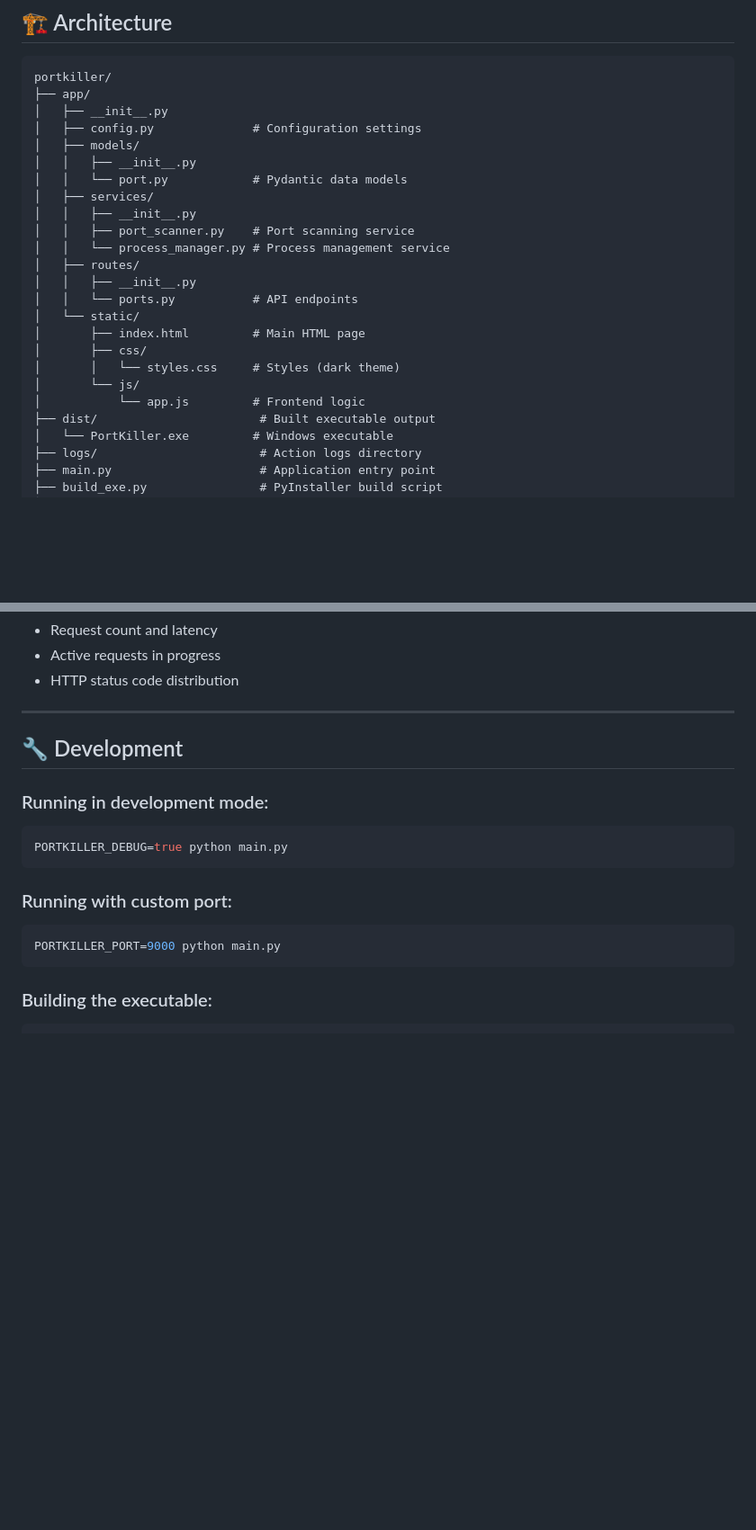
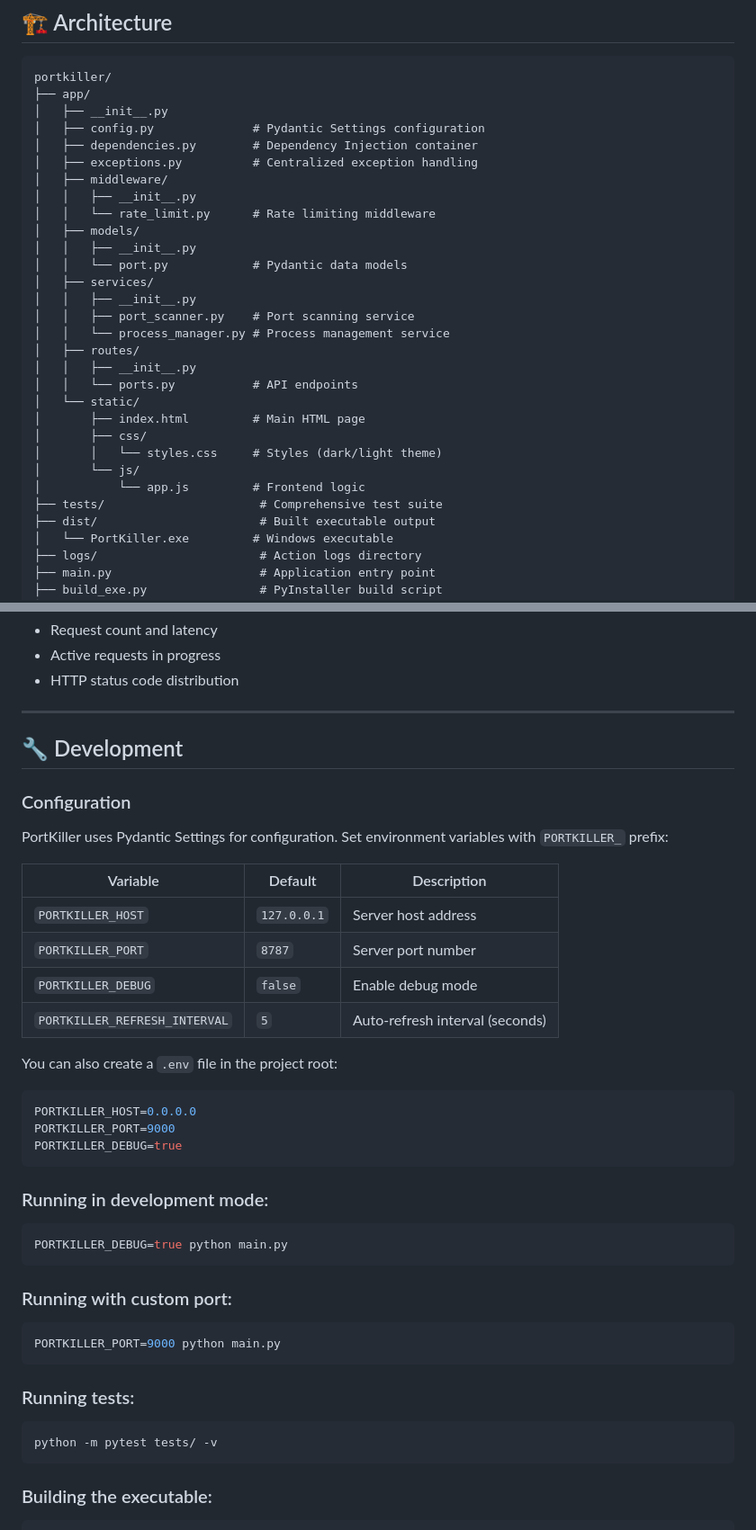
Before and after one commit to xtaxx12/portkiller, a Markdown page: README.md, 2 parts joined by grey strips. Shown at 90% size. Drawn GitHub-style; blank space fills up the shorter version.

Commit message:
docs: update README with architecture and configuration
- Add new files to architecture diagram (dependencies, exceptions, middleware)
- Add export and metrics endpoints to API table
- Add Pydantic Settings configuration section with .env example
- Add test running instructions
- Update version references

````diff
--- a/README.md
+++ b/README.md
@@ -110,7 +110,12 @@ The executable will be created at `dist/PortKiller.exe`
 portkiller/
 ├── app/
 │   ├── __init__.py
-│   ├── config.py              # Configuration settings
+│   ├── config.py              # Pydantic Settings configuration
+│   ├── dependencies.py        # Dependency Injection container
+│   ├── exceptions.py          # Centralized exception handling
+│   ├── middleware/
+│   │   ├── __init__.py
+│   │   └── rate_limit.py      # Rate limiting middleware
 │   ├── models/
 │   │   ├── __init__.py
 │   │   └── port.py            # Pydantic data models
@@ -124,9 +129,10 @@ portkiller/
 │   └── static/
 │       ├── index.html         # Main HTML page
 │       ├── css/
-│       │   └── styles.css     # Styles (dark theme)
+│       │   └── styles.css     # Styles (dark/light theme)
 │       └── js/
 │           └── app.js         # Frontend logic
+├── tests/                      # Comprehensive test suite
 ├── dist/                       # Built executable output
 │   └── PortKiller.exe         # Windows executable
 ├── logs/                       # Action logs directory
@@ -283,6 +292,25 @@ Available metrics include:
 
 ## 🔧 Development
 
+### Configuration
+
+PortKiller uses Pydantic Settings for configuration. Set environment variables with `PORTKILLER_` prefix:
+
+| Variable | Default | Description |
+|----------|---------|-------------|
+| `PORTKILLER_HOST` | `127.0.0.1` | Server host address |
+| `PORTKILLER_PORT` | `8787` | Server port number |
+| `PORTKILLER_DEBUG` | `false` | Enable debug mode |
+| `PORTKILLER_REFRESH_INTERVAL` | `5` | Auto-refresh interval (seconds) |
+
+You can also create a `.env` file in the project root:
+
+```env
+PORTKILLER_HOST=0.0.0.0
+PORTKILLER_PORT=9000
+PORTKILLER_DEBUG=true
+```
+
 ### Running in development mode:
 
 ```bash
@@ -293,6 +321,12 @@ PORTKILLER_DEBUG=true python main.py
 
 ```bash
 PORTKILLER_PORT=9000 python main.py
+```
+
+### Running tests:
+
+```bash
+python -m pytest tests/ -v
 ```
 
 ### Building the executable:
````
Also changed, not shown: other parts of README.md (+3 -0 lines).
